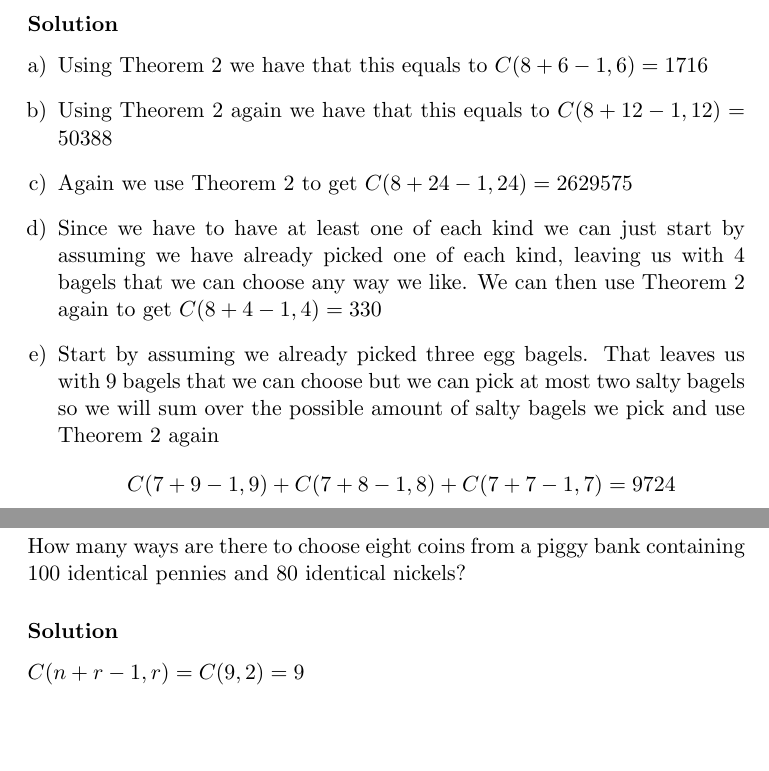
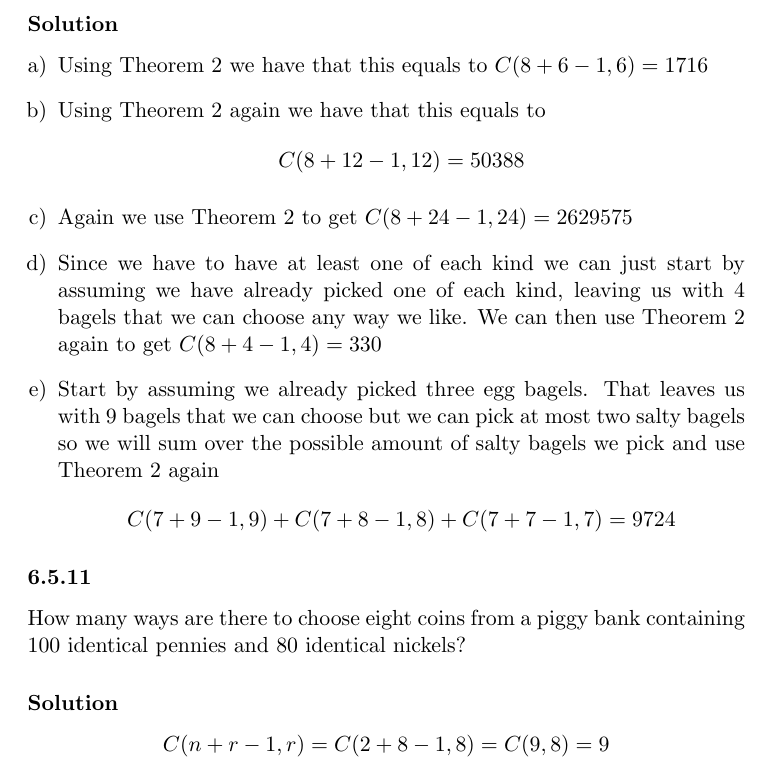
Before and after one commit to RagnarArdal/dim-ta-solutions, a LaTeX document (10/main.tex, which reads 10/problems/6.5.11.tex, 10/problems/6.5.9abcde.tex): two parts of pages 4 and 5 of 10 before the commit and part of page 4 of 6 after it, the two joined at a grey line, cut so that both start at the same text, the shorter picture padded with empty space. Compiled offline with pdfLaTeX.

Commit message:
Just small fixes

```diff
--- a/10/problems/6.5.11.tex
+++ b/10/problems/6.5.11.tex
@@ -7,6 +7,8 @@ How many ways are there to choose eight coins from a piggy bank containing 100 i
 
 \solution
 
-$C(n+r-1, r) = C(9, 2) = 9$
+\[
+C(n+r-1, r) = C(2 + 8 - 1, 8) = C(9, 8) = 9
+\]
 
 \end{document}
--- a/10/problems/6.5.9abcde.tex
+++ b/10/problems/6.5.9abcde.tex
@@ -16,7 +16,7 @@ How many ways are there to choose
 \solution
 \begin{enumerate}[a)]
 	\item Using Theorem 2 we have that this equals to $C(8+6-1, 6) = 1716$
-	\item Using Theorem 2 again we have that this equals to $C(8+12-1, 12) = 50388$
+	\item Using Theorem 2 again we have that this equals to $$C(8+12-1, 12) = 50388$$
 	\item Again we use Theorem 2 to get $C(8+24-1, 24) = 2629575$
 	\item Since we have to have at least one of each kind we can just start by assuming we have
           already picked one of each kind, leaving us with $4$ bagels that we can choose any
```
Also changed, not shown: 10/main.tex (+0 -4 lines).
